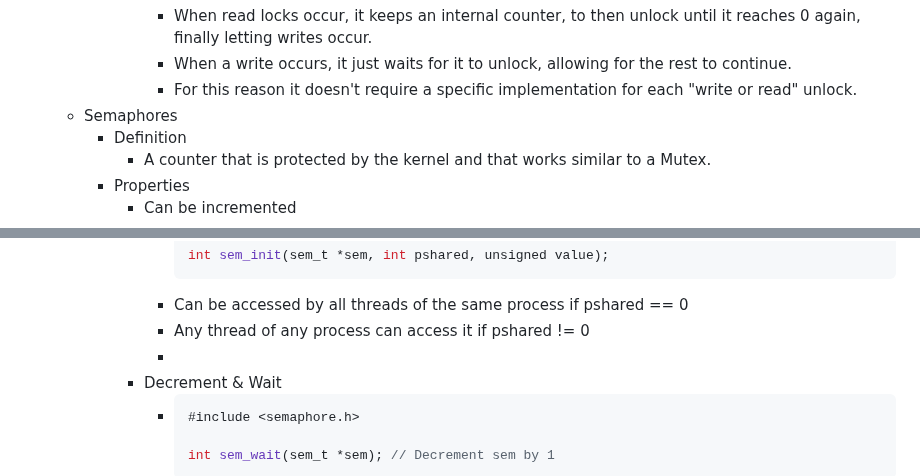
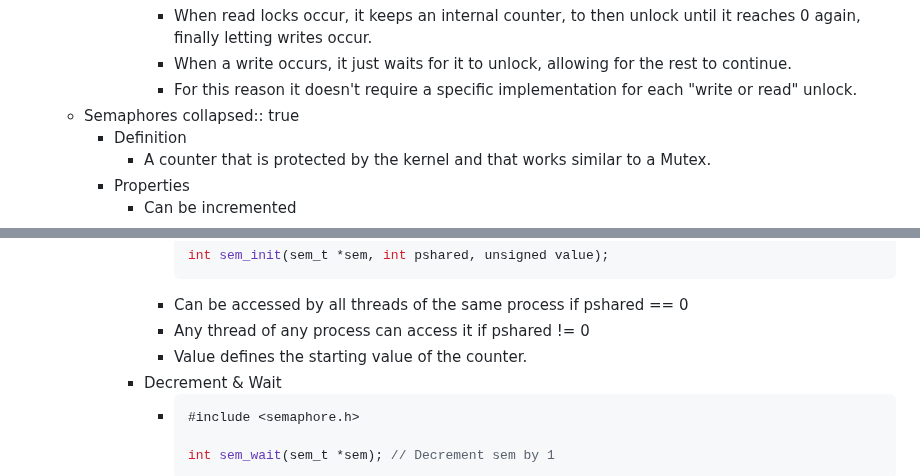
Before and after one commit to SkyDev125/logseq, a Markdown page: pages/IST___2___1___SO___Locks.md, 2 parts joined by grey strips. Rendered like a GitHub page.

Commit message:
Auto saved by Logseq

````diff
--- a/pages/IST___2___1___SO___Locks.md
+++ b/pages/IST___2___1___SO___Locks.md
@@ -70,6 +70,7 @@
 				- When a write occurs, it just waits for it to unlock, allowing for the rest to continue.
 				- For this reason it doesn't require a specific implementation for each "write or read" unlock.
 	- Semaphores
+	  collapsed:: true
 		- Definition
 			- A counter that is protected by the kernel and that works similar to a Mutex.
 		- Properties
@@ -85,7 +86,7 @@
 				  ```
 				- Can be accessed by all threads of the same process if pshared == 0
 				- Any thread of any process can access it if pshared != 0
-				-
+				- Value defines the starting value of the counter.
 			- Decrement & Wait
 				- ```cpp
 				  #include <semaphore.h>
````
